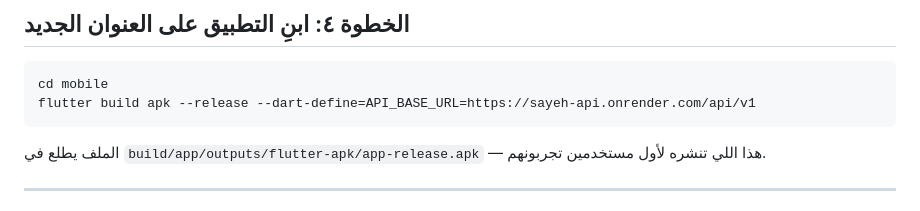
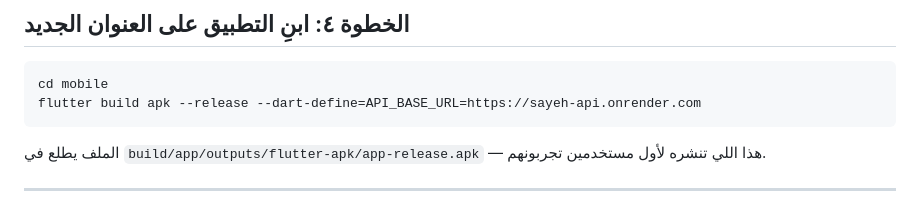
Before and after one commit to aaad3ee3/App, a Markdown page: deploy/render-neon/README.md, the part around the change. Rendered like a GitHub page.

Commit message:
Fix doubled /api/v1 in the documented release build command
api_config.dart already appends /api/v1 to API_BASE_URL, so the
documented command was building release APKs pointed at
.../api/v1/api/v1 — every request would 404.

````diff
--- a/deploy/render-neon/README.md
+++ b/deploy/render-neon/README.md
@@ -91,7 +91,7 @@ https://sayeh-admin.onrender.com      ← لوحة الأدمن
 
 ```bash
 cd mobile
-flutter build apk --release --dart-define=API_BASE_URL=https://sayeh-api.onrender.com/api/v1
+flutter build apk --release --dart-define=API_BASE_URL=https://sayeh-api.onrender.com
 ```
 
 الملف يطلع في `build/app/outputs/flutter-apk/app-release.apk` — هذا اللي تنشره لأول مستخدمين تجربونهم.
````
